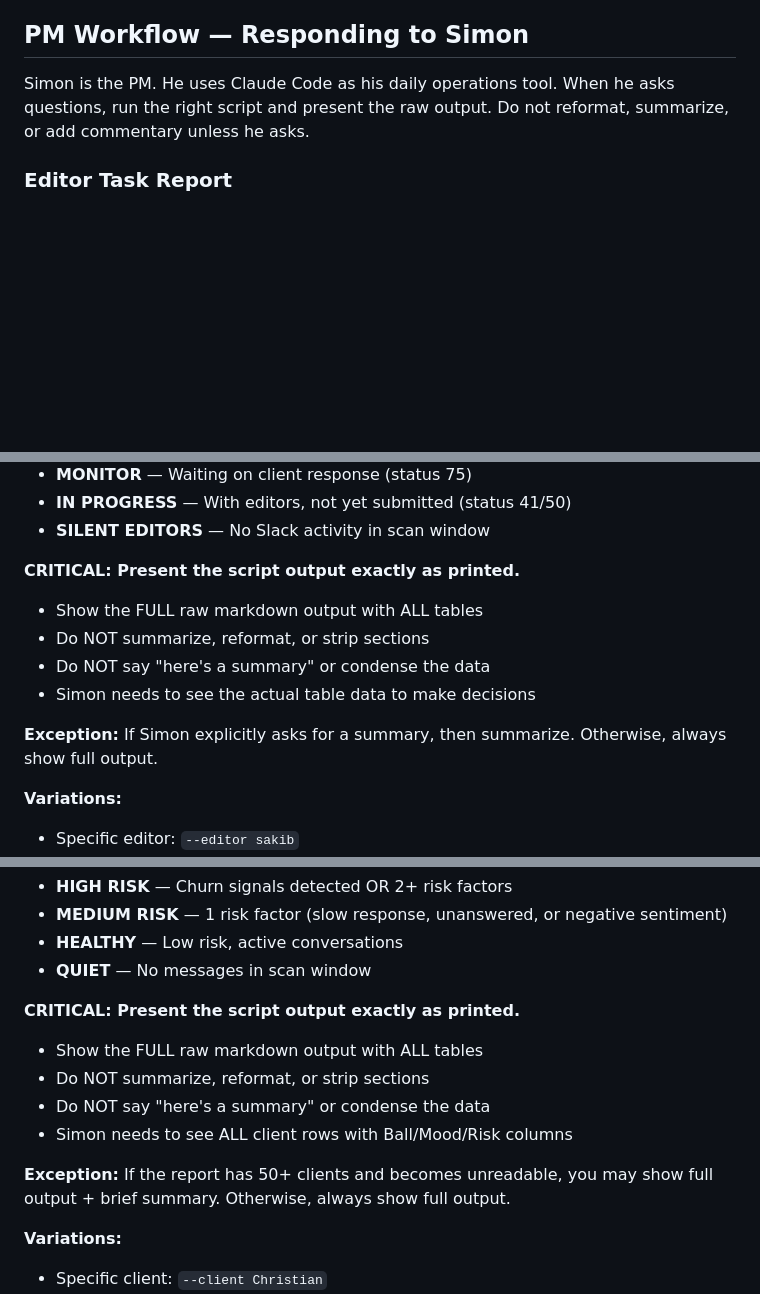
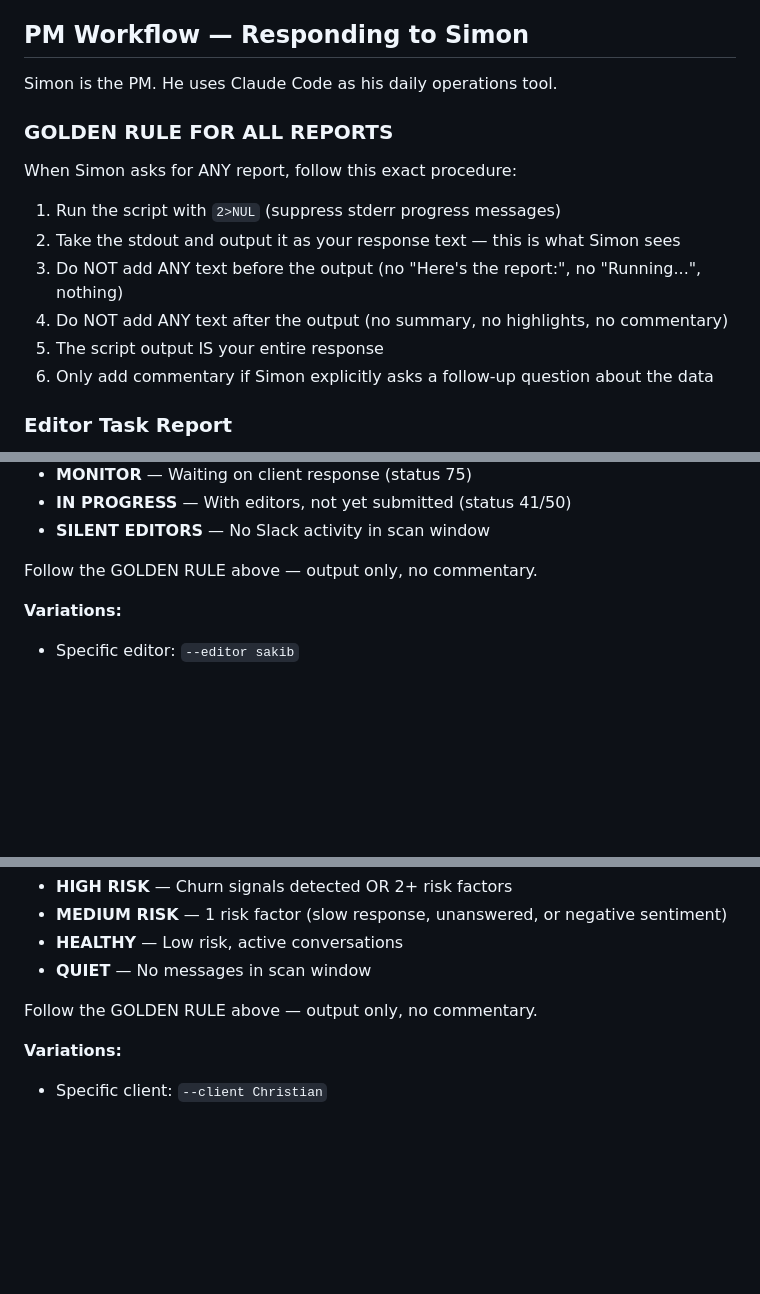
Before and after one commit to dobotai/samu-pm-agent, a Markdown page: CLAUDE.md, 3 parts joined by grey strips. GitHub-like rendering; blank space fills up the shorter version.

Commit message:
Strengthen CLAUDE.md report output rules with GOLDEN RULE directive
Adds explicit step-by-step procedure (suppress stderr, output stdout as
response, no text before/after) to prevent Claude from summarizing or
adding commentary when Simon asks for reports.

Co-Authored-By: Claude Opus 4.6 <noreply@anthropic.com>

```diff
--- a/CLAUDE.md
+++ b/CLAUDE.md
@@ -293,7 +293,16 @@ Also, use Opus-4.6 for everything while building. It came out a few days ago and
 
 ## PM Workflow — Responding to Simon
 
-Simon is the PM. He uses Claude Code as his daily operations tool. When he asks questions, run the right script and present the raw output. Do not reformat, summarize, or add commentary unless he asks.
+Simon is the PM. He uses Claude Code as his daily operations tool.
+
+### GOLDEN RULE FOR ALL REPORTS
+When Simon asks for ANY report, follow this exact procedure:
+1. Run the script with `2>NUL` (suppress stderr progress messages)
+2. Take the stdout and output it as your response text — this is what Simon sees
+3. Do NOT add ANY text before the output (no "Here's the report:", no "Running...", nothing)
+4. Do NOT add ANY text after the output (no summary, no highlights, no commentary)
+5. The script output IS your entire response
+6. Only add commentary if Simon explicitly asks a follow-up question about the data
 
 ### Editor Task Report
 
@@ -312,13 +321,7 @@ This outputs a prioritized action report grouped by what Simon needs to do:
 - **IN PROGRESS** — With editors, not yet submitted (status 41/50)
 - **SILENT EDITORS** — No Slack activity in scan window
 
-**CRITICAL: Present the script output exactly as printed.**
-- Show the FULL raw markdown output with ALL tables
-- Do NOT summarize, reformat, or strip sections
-- Do NOT say "here's a summary" or condense the data
-- Simon needs to see the actual table data to make decisions
-
-**Exception:** If Simon explicitly asks for a summary, then summarize. Otherwise, always show full output.
+Follow the GOLDEN RULE above — output only, no commentary.
 
 **Variations:**
 - Specific editor: `--editor sakib`
@@ -349,13 +352,7 @@ This scans all `*-client` Slack channels and cross-references Airtable video dat
 - **HEALTHY** — Low risk, active conversations
 - **QUIET** — No messages in scan window
 
-**CRITICAL: Present the script output exactly as printed.**
-- Show the FULL raw markdown output with ALL tables
-- Do NOT summarize, reformat, or strip sections
-- Do NOT say "here's a summary" or condense the data
-- Simon needs to see ALL client rows with Ball/Mood/Risk columns
-
-**Exception:** If the report has 50+ clients and becomes unreadable, you may show full output + brief summary. Otherwise, always show full output.
+Follow the GOLDEN RULE above — output only, no commentary.
 
 **Variations:**
 - Specific client: `--client Christian`
```
Also changed, not shown: other parts of CLAUDE.md (+2 -2 lines).
